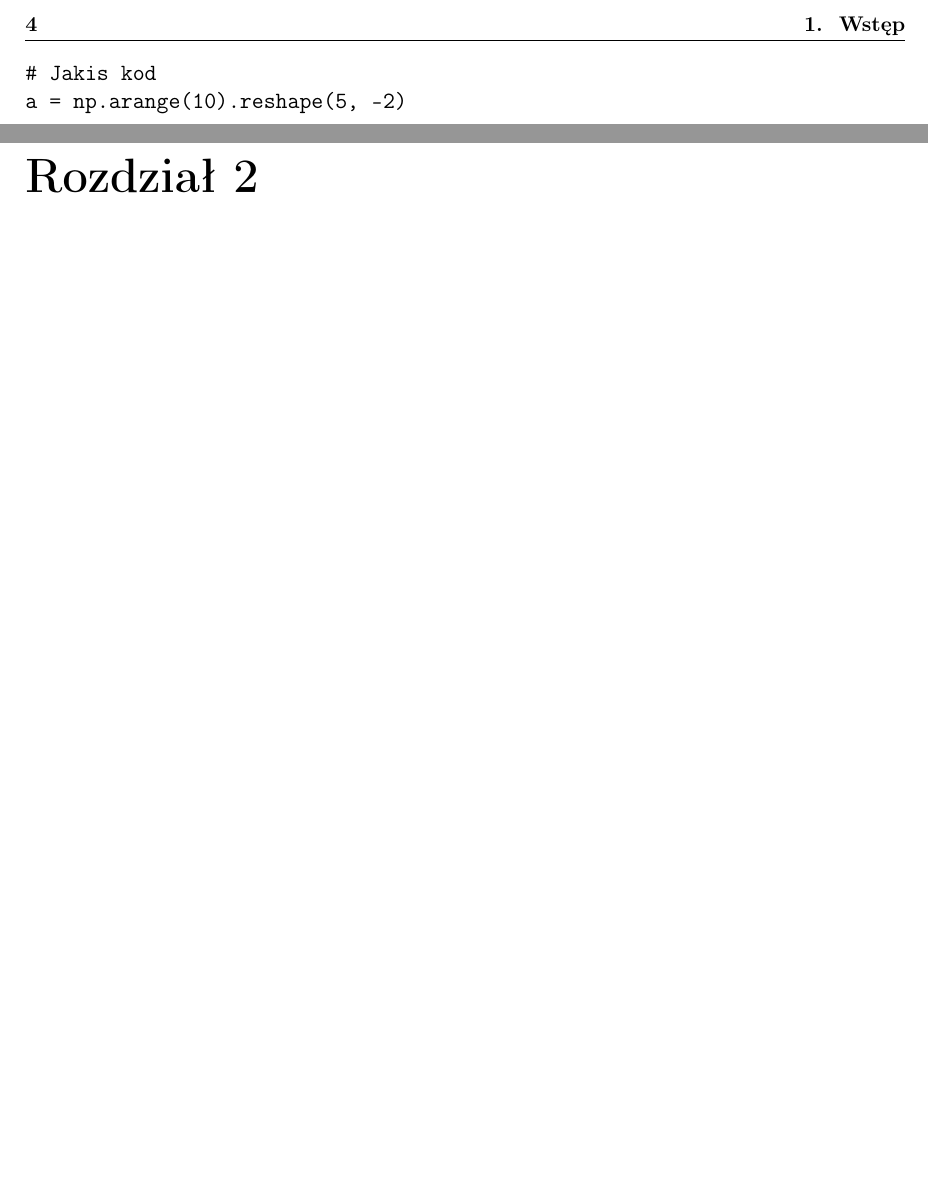
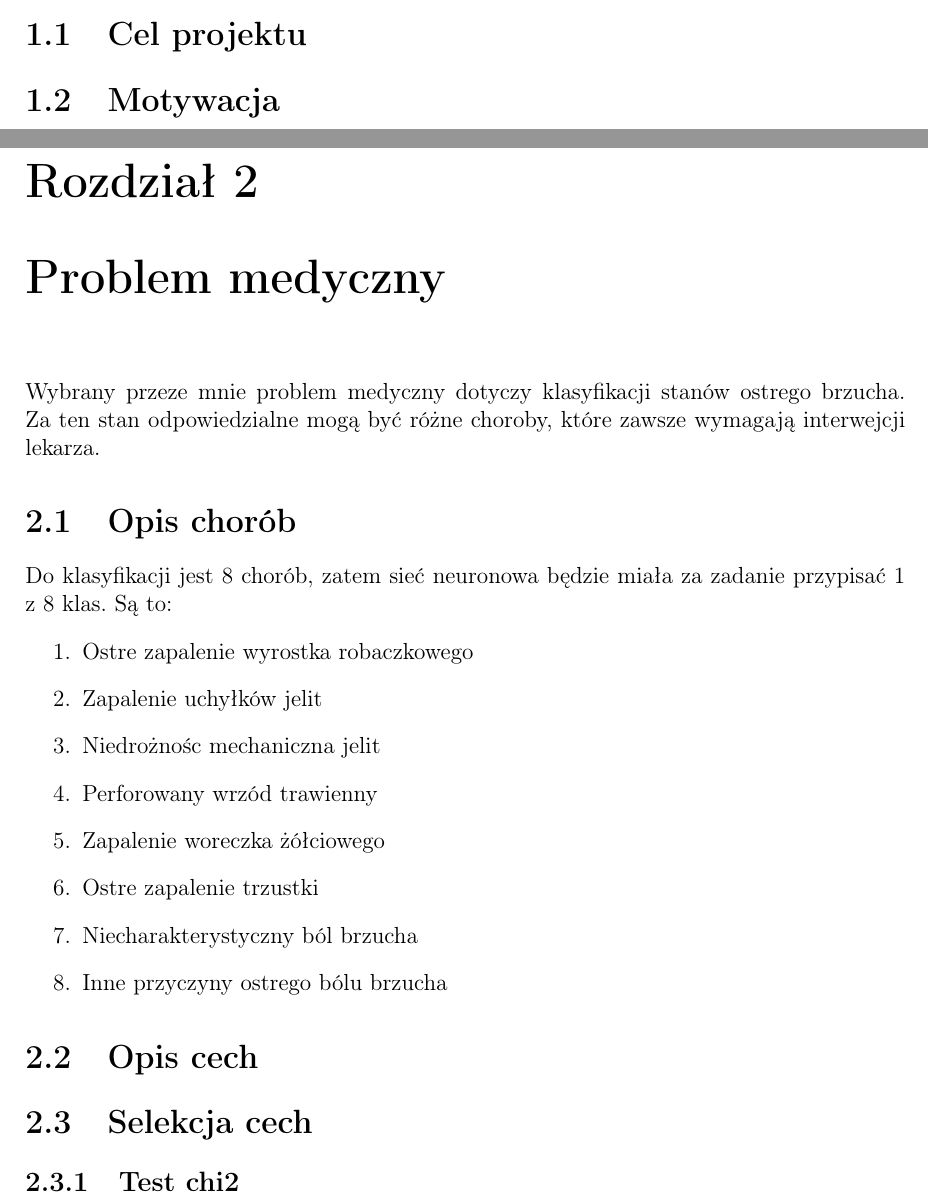
Before and after one commit to matbur/inz-doc, a LaTeX thesis (inz.tex): two parts of pages 6 and 7 of 17 before the commit and two parts of pages 5 and 7 of 21 after it, joined at a grey line, cut at the place of the change, the shorter picture padded with empty space. Compiled offline with LaTeX, dvips and Ghostscript.

Commit message:
Add sections

```diff
--- a/inz.tex
+++ b/inz.tex
@@ -7,10 +9,32 @@
 \chapter{Wstęp}
 
+\section{Cel projektu}
 
-\pagebreak
+\section{Motywacja}
 
-\begin{verbatim}
-# Jakis kod
-a = np.arange(10).reshape(5, -2)
-\end{verbatim}
+\chapter{Problem medyczny}
 
+Wybrany przeze mnie problem medyczny dotyczy klasyfikacji stanów ostrego brzucha.
+Za ten stan odpowiedzialne mogą być różne choroby, które zawsze wymagają interwejcji lekarza.
+% http://www.poradnikzdrowie.pl/zdrowie/uklad-pokarmowy/ostry-brzuch-przyczyny-objawy-leczenie-ostrego-brzucha_35445.html
+
+\section{Opis chorób}
+
+Do klasyfikacji jest 8 chorób, zatem sieć neuronowa będzie miała za zadanie przypisać 1 z 8 klas.
+Są to:
+\begin{enumerate}
+\item Ostre zapalenie wyrostka robaczkowego
+\item Zapalenie uchyłków jelit
+\item Niedrożnośc mechaniczna jelit
+\item Perforowany wrzód trawienny
+\item Zapalenie woreczka żółciowego
+\item Ostre zapalenie trzustki
+\item Niecharakterystyczny ból brzucha
+\item Inne przyczyny ostrego bólu brzucha
+\end{enumerate}
+
+\section{Opis cech}
+
+\section{Selekcja cech}
+
+\subsection{Test chi2}
```
Also changed, not shown: inz.pdf, inz.tex (29 more changed lines).
